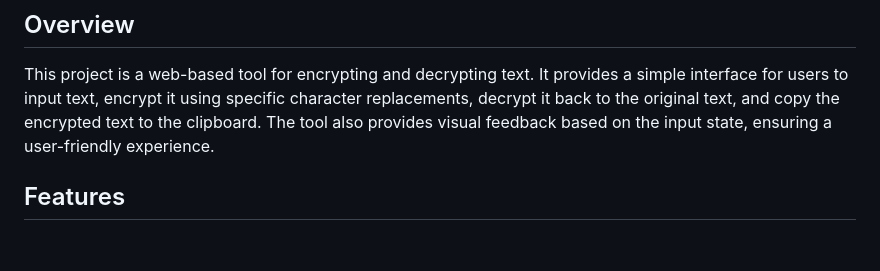
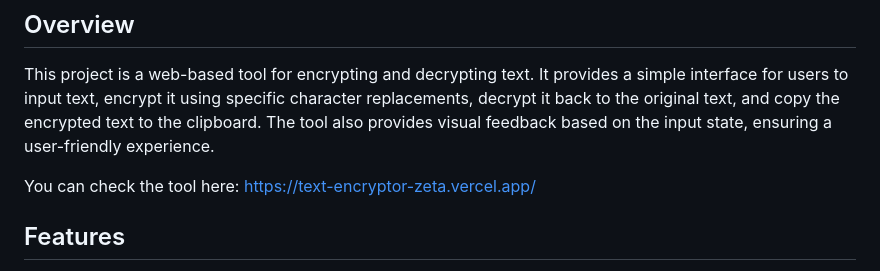
Before and after one commit to TheoZL/text_encryptor, a Markdown page: README.md, the part around the change. Rendered like a GitHub page; blank space fills up the shorter version.

```diff
--- a/README.md
+++ b/README.md
@@ -3,6 +3,8 @@
 ## Overview
 
 This project is a web-based tool for encrypting and decrypting text. It provides a simple interface for users to input text, encrypt it using specific character replacements, decrypt it back to the original text, and copy the encrypted text to the clipboard. The tool also provides visual feedback based on the input state, ensuring a user-friendly experience.
+
+You can check the tool here: https://text-encryptor-zeta.vercel.app/
 
 ## Features
 
```
